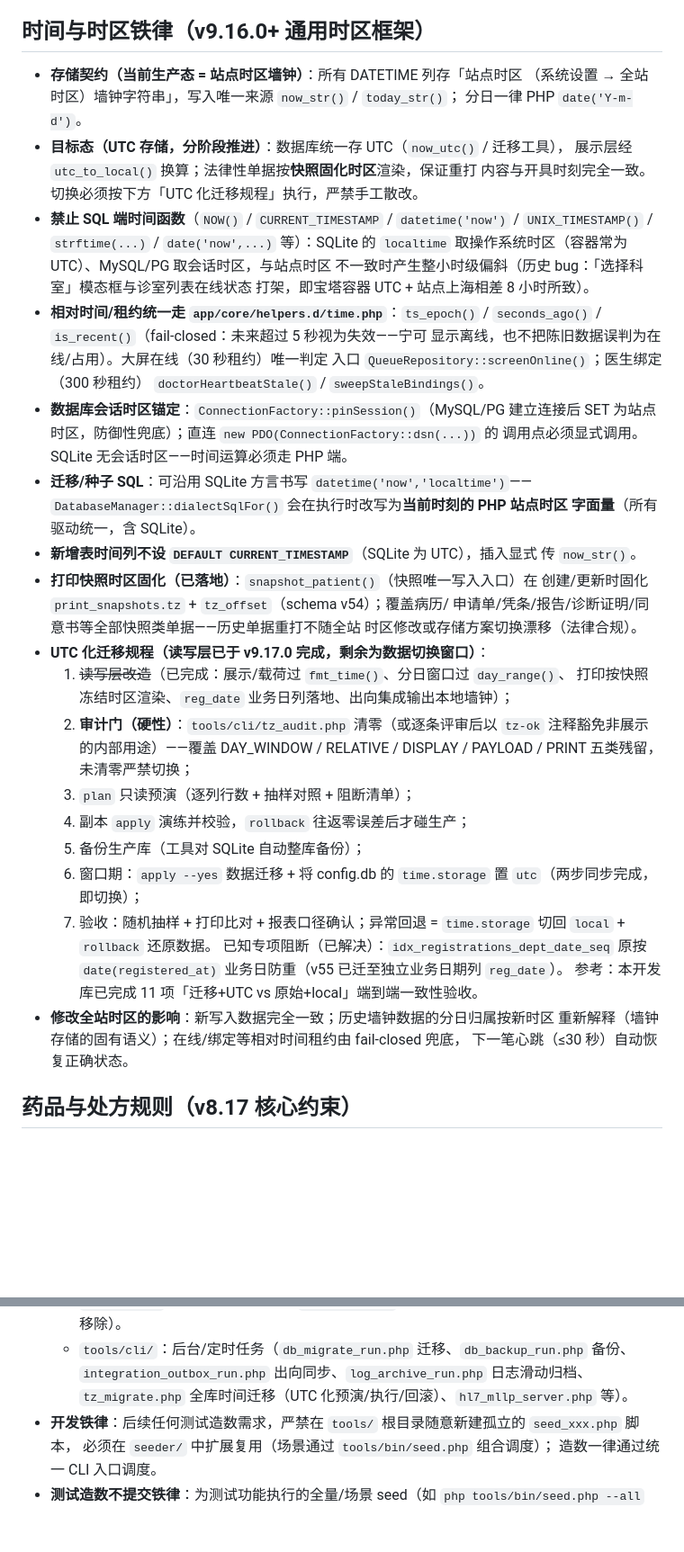
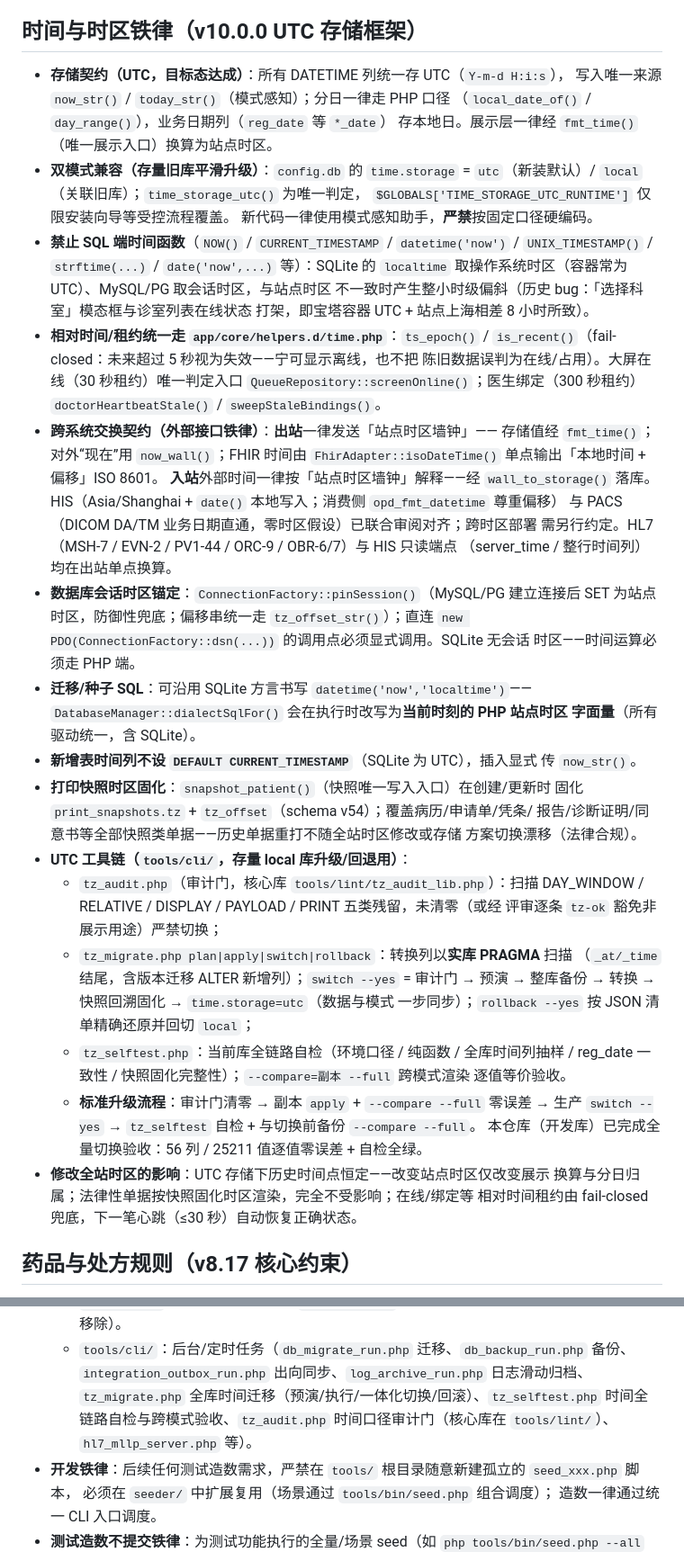
Before and after one commit to gujiangjiang/Clinic_OPD_System, a Markdown page: AGENTS.md, 2 parts joined by grey strips. Shown at 90% size. GitHub-like rendering; blank space fills up the shorter version.

Commit message:
docs: AGENTS 时间铁律重写为 v10.0.0 最终态（UTC 存储达成）
- 存储契约改为 UTC 目标态达成（双模式 time.storage 兼容存量库）；移除「分阶段推进」与已删助手（now_utc/seconds_ago）引用
- 新增「跨系统交换契约」铁律：出站 fmt_time/now_wall（FHIR isoDateTime 带偏移）、入站 wall_to_storage，HIS/PACS 联合审阅结论入档
- 迁移规程浓缩为「UTC 工具链 + 标准升级流程」（审计门/一体化 switch/自检验收），记录本开发库全量验收结果（56 列 / 25211 值零误差）
- 更新「修改全站时区的影响」为 UTC 语义（历史时间点恒定、快照冻结不受影响）与 tools/cli 工具索引

```diff
--- a/AGENTS.md
+++ b/AGENTS.md
@@ -58,55 +58,64 @@
   `app/config/drivers.php`（唯一数据源）：安装向导、系统设置、后端校验共用，
   新增驱动仅维护该文件一处，前端下拉与参数表单自动动态渲染。
 
-## 时间与时区铁律（v9.16.0+ 通用时区框架）
+## 时间与时区铁律（v10.0.0 UTC 存储框架）
 
-- **存储契约（当前生产态 = 站点时区墙钟）**：所有 DATETIME 列存「站点时区
-  （系统设置 → 全站时区）墙钟字符串」，写入唯一来源 `now_str()` / `today_str()`；
-  分日一律 PHP `date('Y-m-d')`。
-- **目标态（UTC 存储，分阶段推进）**：数据库统一存 UTC（`now_utc()` / 迁移工具），
-  展示层经 `utc_to_local()` 换算；法律性单据按**快照固化时区**渲染，保证重打
-  内容与开具时刻完全一致。切换必须按下方「UTC 化迁移规程」执行，严禁手工散改。
+- **存储契约（UTC，目标态达成）**：所有 DATETIME 列统一存 UTC（`Y-m-d H:i:s`），
+  写入唯一来源 `now_str()` / `today_str()`（模式感知）；分日一律走 PHP 口径
+  （`local_date_of()` / `day_range()`），业务日期列（`reg_date` 等 `*_date`）
+  存本地日。展示层一律经 `fmt_time()`（唯一展示入口）换算为站点时区。
+- **双模式兼容（存量旧库平滑升级）**：`config.db` 的 `time.storage` =
+  `utc`（新装默认）/ `local`（关联旧库）；`time_storage_utc()` 为唯一判定，
+  `$GLOBALS['TIME_STORAGE_UTC_RUNTIME']` 仅限安装向导等受控流程覆盖。
+  新代码一律使用模式感知助手，**严禁**按固定口径硬编码。
 - **禁止 SQL 端时间函数**（`NOW()` / `CURRENT_TIMESTAMP` / `datetime('now')` /
   `UNIX_TIMESTAMP()` / `strftime(...)` / `date('now',...)` 等）：SQLite 的
   `localtime` 取操作系统时区（容器常为 UTC）、MySQL/PG 取会话时区，与站点时区
   不一致时产生整小时级偏斜（历史 bug：「选择科室」模态框与诊室列表在线状态
   打架，即宝塔容器 UTC + 站点上海相差 8 小时所致）。
 - **相对时间/租约统一走 `app/core/helpers.d/time.php`**：`ts_epoch()` /
-  `seconds_ago()` / `is_recent()`（fail-closed：未来超过 5 秒视为失效——宁可
-  显示离线，也不把陈旧数据误判为在线/占用）。大屏在线（30 秒租约）唯一判定
-  入口 `QueueRepository::screenOnline()`；医生绑定（300 秒租约）
+  `is_recent()`（fail-closed：未来超过 5 秒视为失效——宁可显示离线，也不把
+  陈旧数据误判为在线/占用）。大屏在线（30 秒租约）唯一判定入口
+  `QueueRepository::screenOnline()`；医生绑定（300 秒租约）
   `doctorHeartbeatStale()` / `sweepStaleBindings()`。
+- **跨系统交换契约（外部接口铁律）**：**出站**一律发送「站点时区墙钟」——
+  存储值经 `fmt_time()`；对外“现在”用 `now_wall()`；FHIR 时间由
+  `FhirAdapter::isoDateTime()` 单点输出「本地时间 + 偏移」ISO 8601。
+  **入站**外部时间一律按「站点时区墙钟」解释——经 `wall_to_storage()` 落库。
+  HIS（Asia/Shanghai + `date()` 本地写入；消费侧 `opd_fmt_datetime` 尊重偏移）
+  与 PACS（DICOM DA/TM 业务日期直通，零时区假设）已联合审阅对齐；跨时区部署
+  需另行约定。HL7（MSH-7 / EVN-2 / PV1-44 / ORC-9 / OBR-6/7）与 HIS 只读端点
+  （server_time / 整行时间列）均在出站单点换算。
 - **数据库会话时区锚定**：`ConnectionFactory::pinSession()`（MySQL/PG 建立连接后
-  SET 为站点时区，防御性兜底）；直连 `new PDO(ConnectionFactory::dsn(...))` 的
-  调用点必须显式调用。SQLite 无会话时区——时间运算必须走 PHP 端。
+  SET 为站点时区，防御性兜底；偏移串统一走 `tz_offset_str()`）；直连
+  `new PDO(ConnectionFactory::dsn(...))` 的调用点必须显式调用。SQLite 无会话
+  时区——时间运算必须走 PHP 端。
 - **迁移/种子 SQL**：可沿用 SQLite 方言书写 `datetime('now','localtime')`——
   `DatabaseManager::dialectSqlFor()` 会在执行时改写为**当前时刻的 PHP 站点时区
   字面量**（所有驱动统一，含 SQLite）。
 - **新增表时间列不设 `DEFAULT CURRENT_TIMESTAMP`**（SQLite 为 UTC），插入显式
   传 `now_str()`。
-- **打印快照时区固化（已落地）**：`snapshot_patient()`（快照唯一写入入口）在
-  创建/更新时固化 `print_snapshots.tz` + `tz_offset`（schema v54）；覆盖病历/
-  申请单/凭条/报告/诊断证明/同意书等全部快照类单据——历史单据重打不随全站
-  时区修改或存储方案切换漂移（法律合规）。
-- **UTC 化迁移规程（读写层已于 v9.17.0 完成，剩余为数据切换窗口）**：
-  1. ~~读写层改造~~（已完成：展示/载荷过 `fmt_time()`、分日窗口过 `day_range()`、
-     打印按快照冻结时区渲染、`reg_date` 业务日列落地、出向集成输出本地墙钟）；
-  2. **审计门（硬性）**：`tools/cli/tz_audit.php` 清零（或逐条评审后以
-     `tz-ok` 注释豁免非展示的内部用途）——覆盖 DAY_WINDOW / RELATIVE /
-     DISPLAY / PAYLOAD / PRINT 五类残留，未清零严禁切换；
-  3. `plan` 只读预演（逐列行数 + 抽样对照 + 阻断清单）；
-  4. 副本 `apply` 演练并校验，`rollback` 往返零误差后才碰生产；
-  5. 备份生产库（工具对 SQLite 自动整库备份）；
-  6. 窗口期：`apply --yes` 数据迁移 + 将 config.db 的 `time.storage` 置
-     `utc`（两步同步完成，即切换）；
-  7. 验收：随机抽样 + 打印比对 + 报表口径确认；异常回退 = `time.storage`
-     切回 `local` + `rollback` 还原数据。
-  已知专项阻断（已解决）：`idx_registrations_dept_date_seq` 原按
-  `date(registered_at)` 业务日防重（v55 已迁至独立业务日期列 `reg_date`）。
-  参考：本开发库已完成 11 项「迁移+UTC vs 原始+local」端到端一致性验收。
-- **修改全站时区的影响**：新写入数据完全一致；历史墙钟数据的分日归属按新时区
-  重新解释（墙钟存储的固有语义）；在线/绑定等相对时间租约由 fail-closed 兜底，
-  下一笔心跳（≤30 秒）自动恢复正确状态。
+- **打印快照时区固化**：`snapshot_patient()`（快照唯一写入入口）在创建/更新时
+  固化 `print_snapshots.tz` + `tz_offset`（schema v54）；覆盖病历/申请单/凭条/
+  报告/诊断证明/同意书等全部快照类单据——历史单据重打不随全站时区修改或存储
+  方案切换漂移（法律合规）。
+- **UTC 工具链（`tools/cli/`，存量 local 库升级/回退用）**：
+  - `tz_audit.php`（审计门，核心库 `tools/lint/tz_audit_lib.php`）：扫描
+    DAY_WINDOW / RELATIVE / DISPLAY / PAYLOAD / PRINT 五类残留，未清零（或经
+    评审逐条 `tz-ok` 豁免非展示用途）严禁切换；
+  - `tz_migrate.php plan|apply|switch|rollback`：转换列以**实库 PRAGMA** 扫描
+    （`_at/_time` 结尾，含版本迁移 ALTER 新增列）；`switch --yes` = 审计门 →
+    预演 → 整库备份 → 转换 → 快照回溯固化 → `time.storage=utc`（数据与模式
+    一步同步）；`rollback --yes` 按 JSON 清单精确还原并回切 `local`；
+  - `tz_selftest.php`：当前库全链路自检（环境口径 / 纯函数 / 全库时间列抽样 /
+    reg_date 一致性 / 快照固化完整性）；`--compare=副本 --full` 跨模式渲染
+    逐值等价验收。
+  - **标准升级流程**：审计门清零 → 副本 `apply` + `--compare --full` 零误差 →
+    生产 `switch --yes` → `tz_selftest` 自检 + 与切换前备份 `--compare --full`。
+  本仓库（开发库）已完成全量切换验收：56 列 / 25211 值逐值零误差 + 自检全绿。
+- **修改全站时区的影响**：UTC 存储下历史时间点恒定——改变站点时区仅改变展示
+  换算与分日归属；法律性单据按快照固化时区渲染，完全不受影响；在线/绑定等
+  相对时间租约由 fail-closed 兜底，下一笔心跳（≤30 秒）自动恢复正确状态。
 
 ## 药品与处方规则（v8.17 核心约束）
 
@@ -128,7 +137,9 @@
   - `tools/lint/`：语法检查工具（原 `tools/schema/` 一次性迁移/修复脚本已于本次复盘清理移除）。
   - `tools/cli/`：后台/定时任务（`db_migrate_run.php` 迁移、`db_backup_run.php` 备份、
     `integration_outbox_run.php` 出向同步、`log_archive_run.php` 日志滑动归档、
-    `tz_migrate.php` 全库时间迁移（UTC 化预演/执行/回滚）、`hl7_mllp_server.php` 等）。
+    `tz_migrate.php` 全库时间迁移（预演/执行/一体化切换/回滚）、`tz_selftest.php`
+    时间全链路自检与跨模式验收、`tz_audit.php` 时间口径审计门（核心库在
+    `tools/lint/`）、`hl7_mllp_server.php` 等）。
 - **开发铁律**：后续任何测试造数需求，严禁在 `tools/` 根目录随意新建孤立的 `seed_xxx.php` 脚本，
   必须在 `seeder/` 中扩展复用（场景通过 `tools/bin/seed.php` 组合调度）；
   造数一律通过统一 CLI 入口调度。
```
